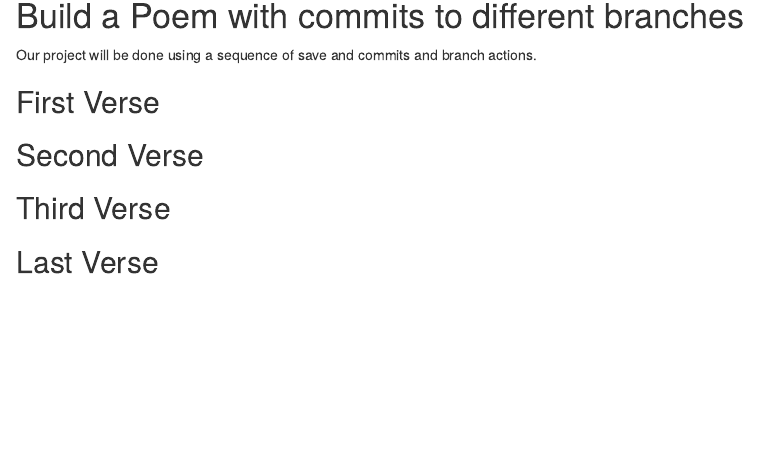
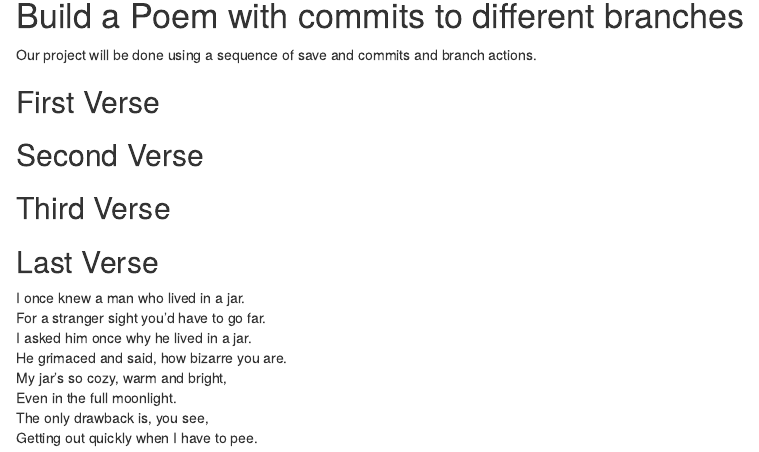
Before and after one commit to kfoster24/workshop1, an R Markdown document (poem.rmd): the page in a window 1100 px wide, from 140 px down before the commit and from 150 px down after it, so that both start at the same text. Rendered offline with R 4.5, knitr and Pandoc, with nearby package versions.

Commit message:
last verse

```diff
--- a/poem.rmd
+++ b/poem.rmd
@@ -24,3 +24,11 @@ you, if you change any of this the git program will notice it and compromise you
 
 ## Last Verse
 <!--Put a short poem of your choice 8-20 lines,here!-->
+I once knew a man who lived in a jar.
+For a stranger sight you'd have to go far.
+I asked him once why he lived in a jar.
+He grimaced and said, how bizarre you are.
+My jar's so cozy, warm and bright,
+Even in the full moonlight.
+The only drawback is, you see,
+Getting out quickly when I have to pee.
```
